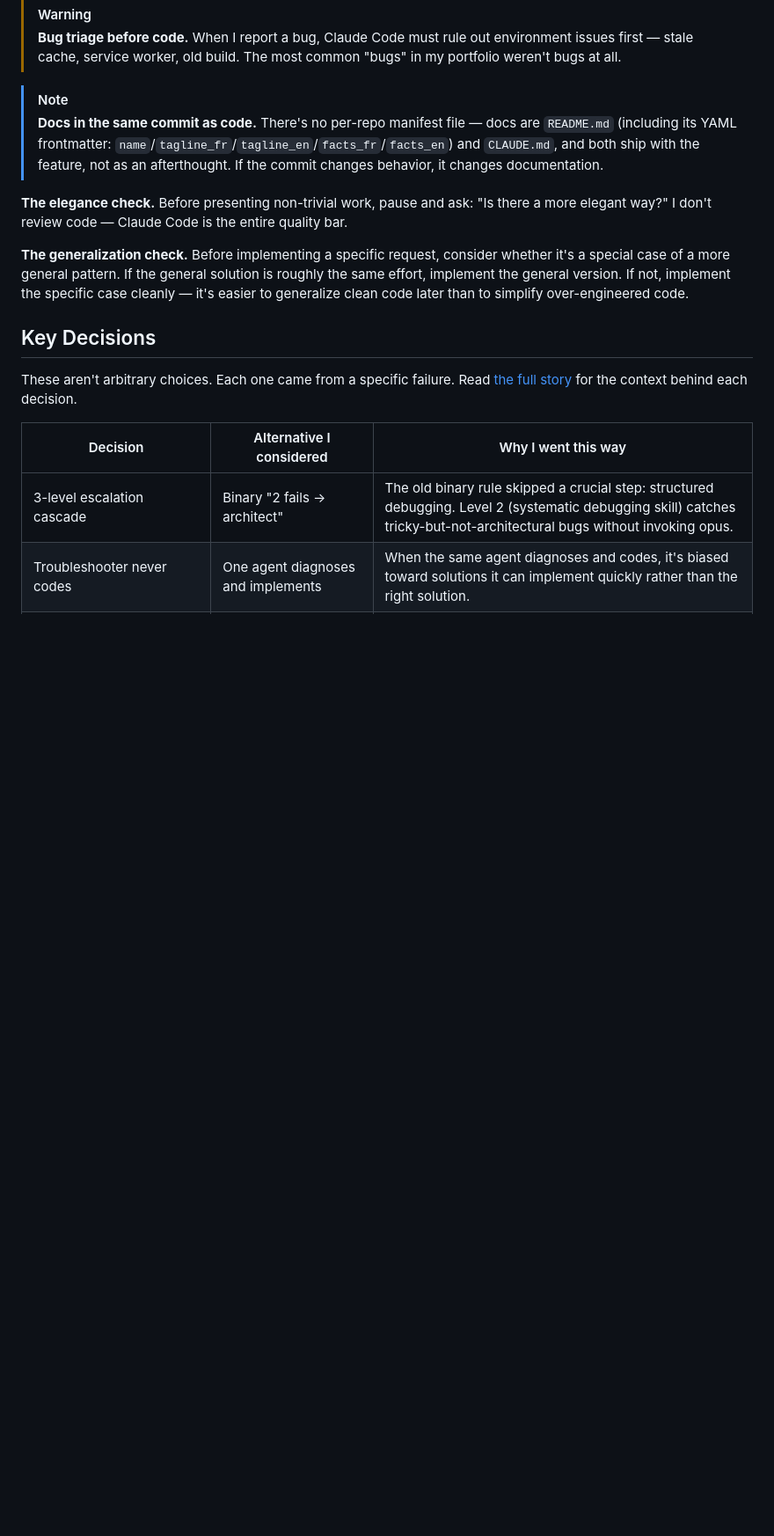
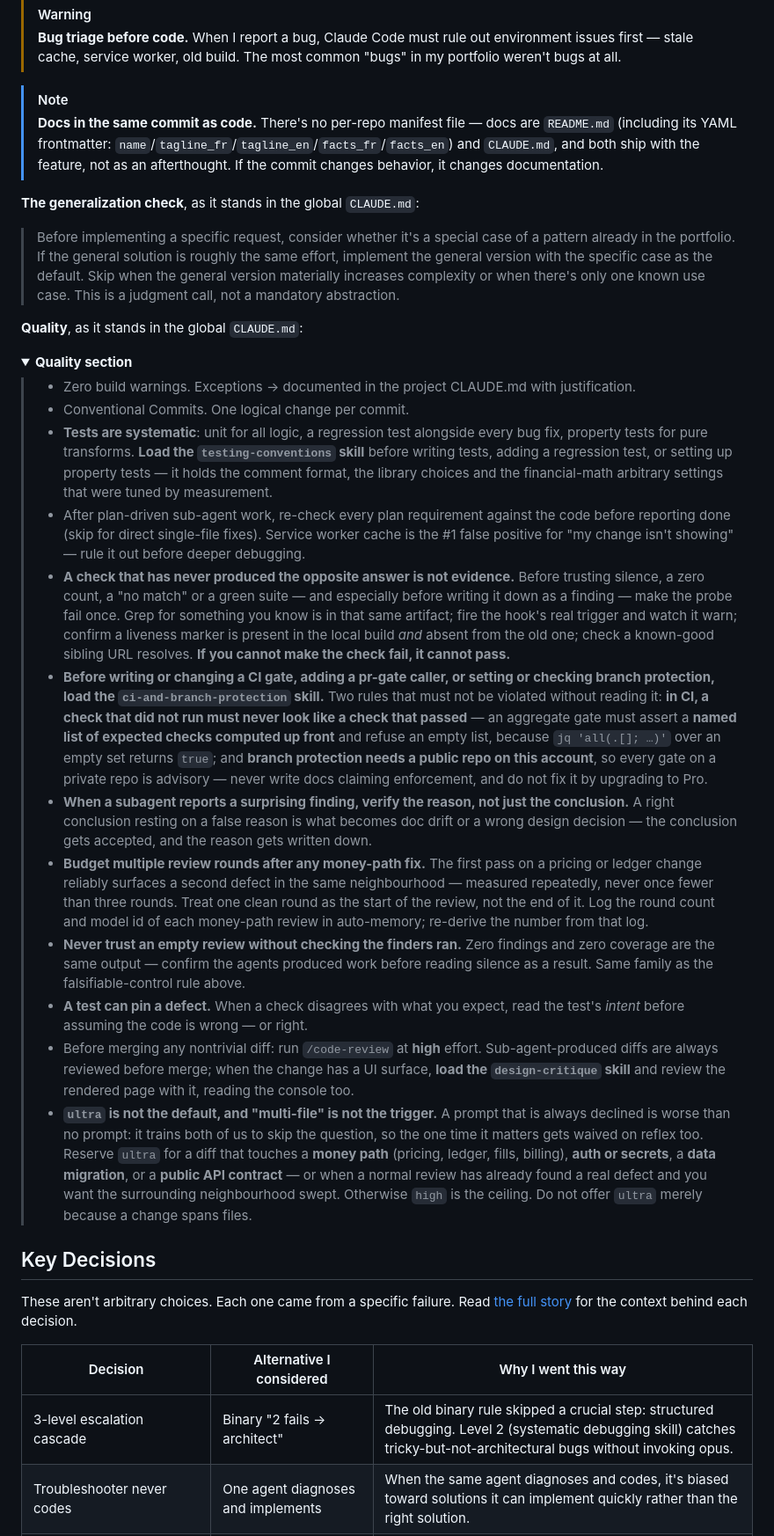
Before and after one commit to w2ur/claude-code-setup, a Markdown page: README.md, the part around one of its changes. Shown at 88% size. Rendered like a GitHub page; folded sections open; blank space fills up the shorter version.

```diff
--- a/README.md
+++ b/README.md
@@ -231,6 +231,25 @@ flowchart LR
 > [!NOTE]
 > **Docs in the same commit as code.** There's no per-repo manifest file — docs are `README.md` (including its YAML frontmatter: `name`/`tagline_fr`/`tagline_en`/`facts_fr`/`facts_en`) and `CLAUDE.md`, and both ship with the feature, not as an afterthought. If the commit changes behavior, it changes documentation.
 
-**The elegance check.** Before presenting non-trivial work, pause and ask: "Is there a more elegant way?" I don't review code — Claude Code is the entire quality bar.
+**The generalization check**, as it stands in the global `CLAUDE.md`:
 
-**The generalization check.** Before implementing a specific request, consider whether it's a special case of a more general pattern. If the general solution is roughly the same effort, implement the general version. If not, implement the specific case cleanly — it's easier to generalize clean code later than to simplify over-engineered code.
+> Before implementing a specific request, consider whether it's a special case of a pattern already in the portfolio. If the general solution is roughly the same effort, implement the general version with the specific case as the default. Skip when the general version materially increases complexity or when there's only one known use case. This is a judgment call, not a mandatory abstraction.
+
+**Quality**, as it stands in the global `CLAUDE.md`:
+
+<details>
+<summary><strong>Quality section</strong></summary>
+
+> - Zero build warnings. Exceptions → documented in the project CLAUDE.md with justification.
+> - Conventional Commits. One logical change per commit.
+> - **Tests are systematic**: unit for all logic, a regression test alongside every bug fix, property tests for pure transforms. **Load the `testing-conventions` skill** before writing tests, adding a regression test, or setting up property tests — it holds the comment format, the library choices and the financial-math arbitrary settings that were tuned by measurement.
+> - After plan-driven sub-agent work, re-check every plan requirement against the code before reporting done (skip for direct single-file fixes). Service worker cache is the #1 false positive for "my change isn't showing" — rule it out before deeper debugging.
+> - **A check that has never produced the opposite answer is not evidence.** Before trusting silence, a zero count, a "no match" or a green suite — and especially before writing it down as a finding — make the probe fail once. Grep for something you know is in that same artifact; fire the hook's real trigger and watch it warn; confirm a liveness marker is present in the local build *and* absent from the old one; check a known-good sibling URL resolves. **If you cannot make the check fail, it cannot pass.**
+> - **Before writing or changing a CI gate, adding a pr-gate caller, or setting or checking branch protection, load the `ci-and-branch-protection` skill.** Two rules that must not be violated without reading it: **in CI, a check that did not run must never look like a check that passed** — an aggregate gate must assert a **named list of expected checks computed up front** and refuse an empty list, because `jq 'all(.[]; …)'` over an empty set returns `true`; and **branch protection needs a public repo on this account**, so every gate on a private repo is advisory — never write docs claiming enforcement, and do not fix it by upgrading to Pro.
+> - **When a subagent reports a surprising finding, verify the reason, not just the conclusion.** A right conclusion resting on a false reason is what becomes doc drift or a wrong design decision — the conclusion gets accepted, and the reason gets written down.
+> - **Budget multiple review rounds after any money-path fix.** The first pass on a pricing or ledger change reliably surfaces a second defect in the same neighbourhood — measured repeatedly, never once fewer than three rounds. Treat one clean round as the start of the review, not the end of it. Log the round count and model id of each money-path review in auto-memory; re-derive the number from that log.
+> - **Never trust an empty review without checking the finders ran.** Zero findings and zero coverage are the same output — confirm the agents produced work before reading silence as a result. Same family as the falsifiable-control rule above.
+> - **A test can pin a defect.** When a check disagrees with what you expect, read the test's *intent* before assuming the code is wrong — or right.
+> - Before merging any nontrivial diff: run `/code-review` at **high** effort. Sub-agent-produced diffs are always reviewed before merge; when the change has a UI surface, **load the `design-critique` skill** and review the rendered page with it, reading the console too.
+> - **`ultra` is not the default, and "multi-file" is not the trigger.** A prompt that is always declined is worse than no prompt: it trains both of us to skip the question, so the one time it matters gets waived on reflex too. Reserve `ultra` for a diff that touches a **money path** (pricing, ledger, fills, billing), **auth or secrets**, a **data migration**, or a **public API contract** — or when a normal review has already found a real defect and you want the surrounding neighbourhood swept. Otherwise `high` is the ceiling. Do not offer `ultra` merely because a change spans files.
+
```
Also changed, not shown: other parts of README.md (+15 -8 lines), hooks/README.md (+6 -8 lines).
